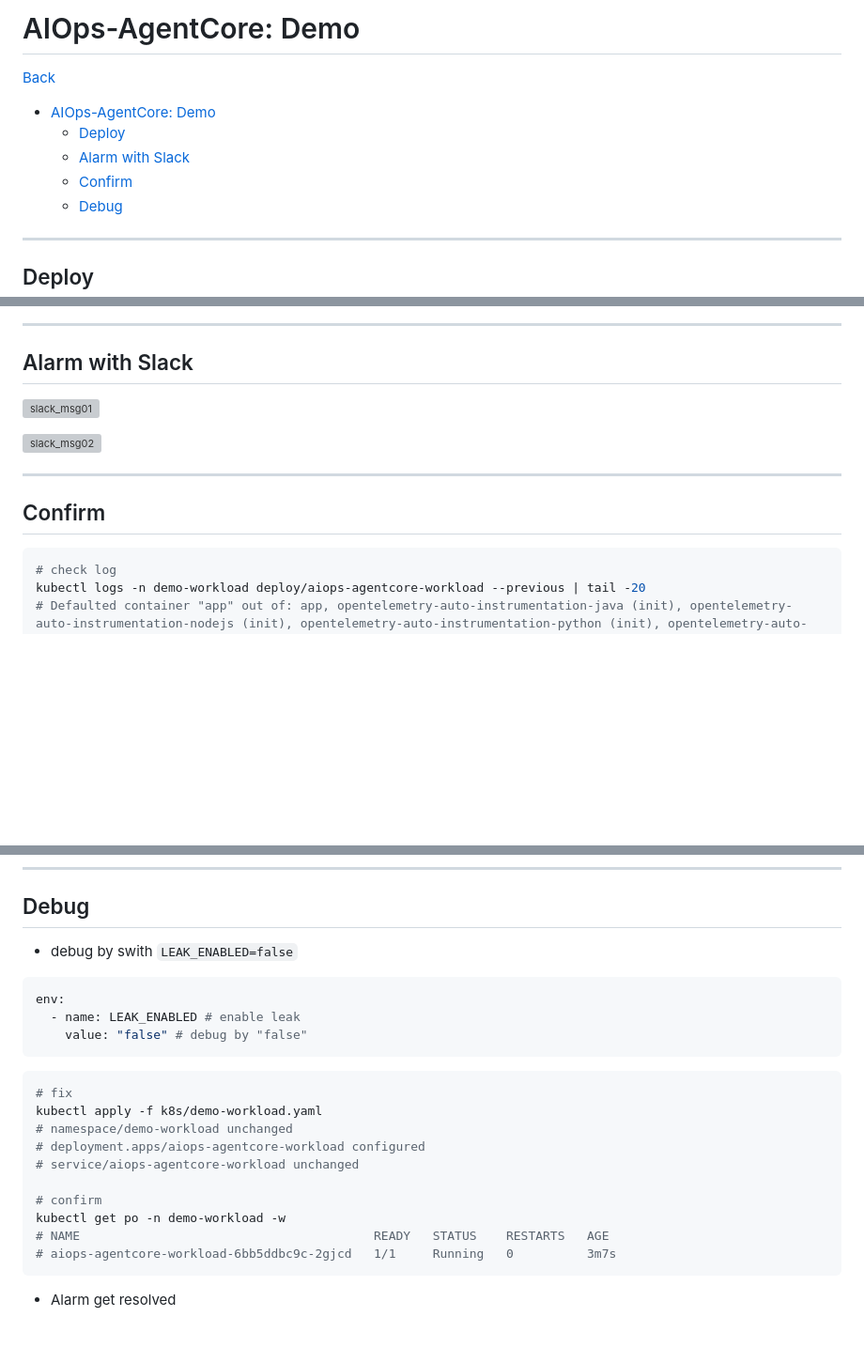
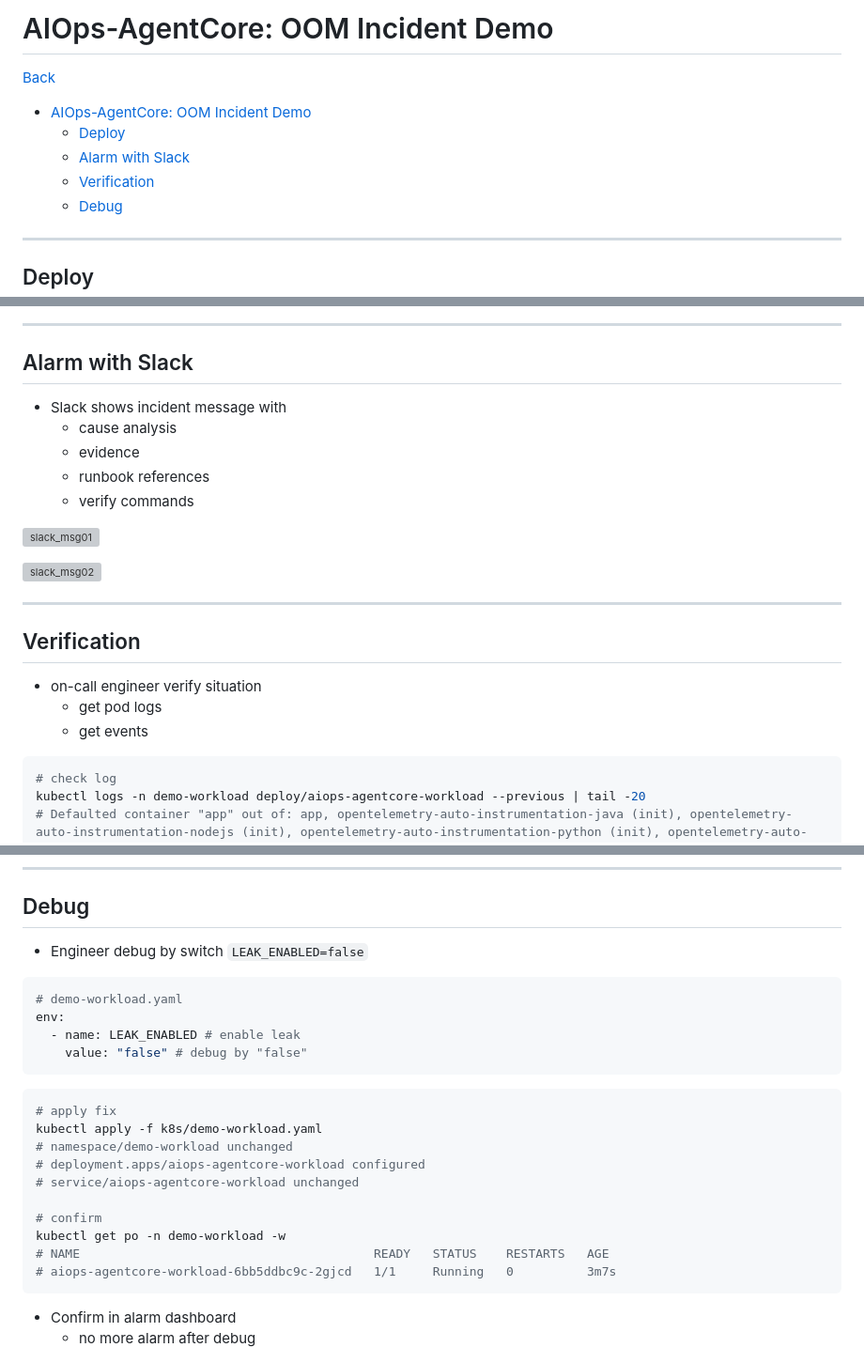
Before and after one commit to simonangel-fong/aiops-agentcore, a Markdown page: docs/07_demo.md, 3 parts joined by grey strips. Shown at 94% size. GitHub-like rendering; blank space fills up the shorter version; grey boxes are pictures that could not be loaded.

````diff
--- a/docs/07_demo.md
+++ b/docs/07_demo.md
@@ -1,11 +1,11 @@
-# AIOps-AgentCore: Demo
+# AIOps-AgentCore: OOM Incident Demo
 
 [Back](../README.md)
 
-- [AIOps-AgentCore: Demo](#aiops-agentcore-demo)
+- [AIOps-AgentCore: OOM Incident Demo](#aiops-agentcore-oom-incident-demo)
   - [Deploy](#deploy)
   - [Alarm with Slack](#alarm-with-slack)
-  - [Confirm](#confirm)
+  - [Verification](#verification)
   - [Debug](#debug)
 
 ---
@@ -29,13 +29,23 @@ kubectl apply -f k8s/
 
 ## Alarm with Slack
 
+- Slack shows incident message with
+  - cause analysis
+  - evidence
+  - runbook references
+  - verify commands
+
 ![slack_msg01](./img/slack_msg01.png)
 
 ![slack_msg02](./img/slack_msg02.png)
 
 ---
 
-## Confirm
+## Verification
+
+- on-call engineer verify situation
+  - get pod logs
+  - get events
 
 ```sh
 # check log
@@ -104,16 +114,17 @@ kubectl get events -n demo-workload --sort-by=.lastTimestamp
 
 ## Debug
 
-- debug by swith `LEAK_ENABLED=false`
+- Engineer debug by switch `LEAK_ENABLED=false`
 
 ```yaml
+# demo-workload.yaml
 env:
   - name: LEAK_ENABLED # enable leak
     value: "false" # debug by "false"
 ```
 
 ```sh
-# fix
+# apply fix
 kubectl apply -f k8s/demo-workload.yaml
 # namespace/demo-workload unchanged
 # deployment.apps/aiops-agentcore-workload configured
@@ -125,6 +136,7 @@ kubectl get po -n demo-workload -w
 # aiops-agentcore-workload-6bb5ddbc9c-2gjcd   1/1     Running   0          3m7s
 ```
 
-- Alarm get resolved
+- Confirm in alarm dashboard
+  - no more alarm after debug
 
 ![CloudWatch alarm returns to OK](./img/cloudwatch_alarm02.png)
````
Also changed, not shown: README.md (+0 -4 lines), docs/02_infra.md (+1 -1 lines), docs/img/diagram_architecture.gif (added), web/assets/img/diagram_architecture.gif (added), 2 other files.
